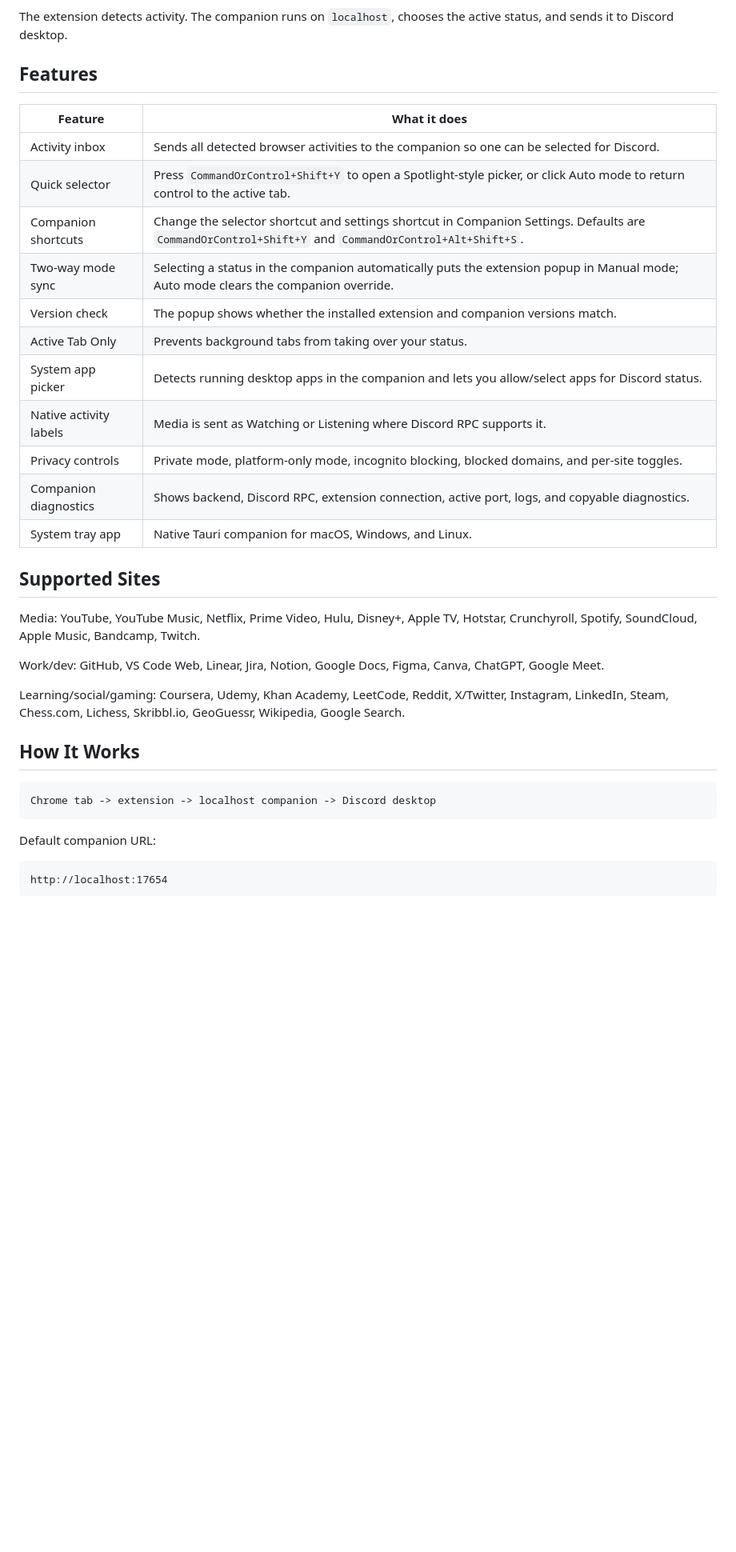
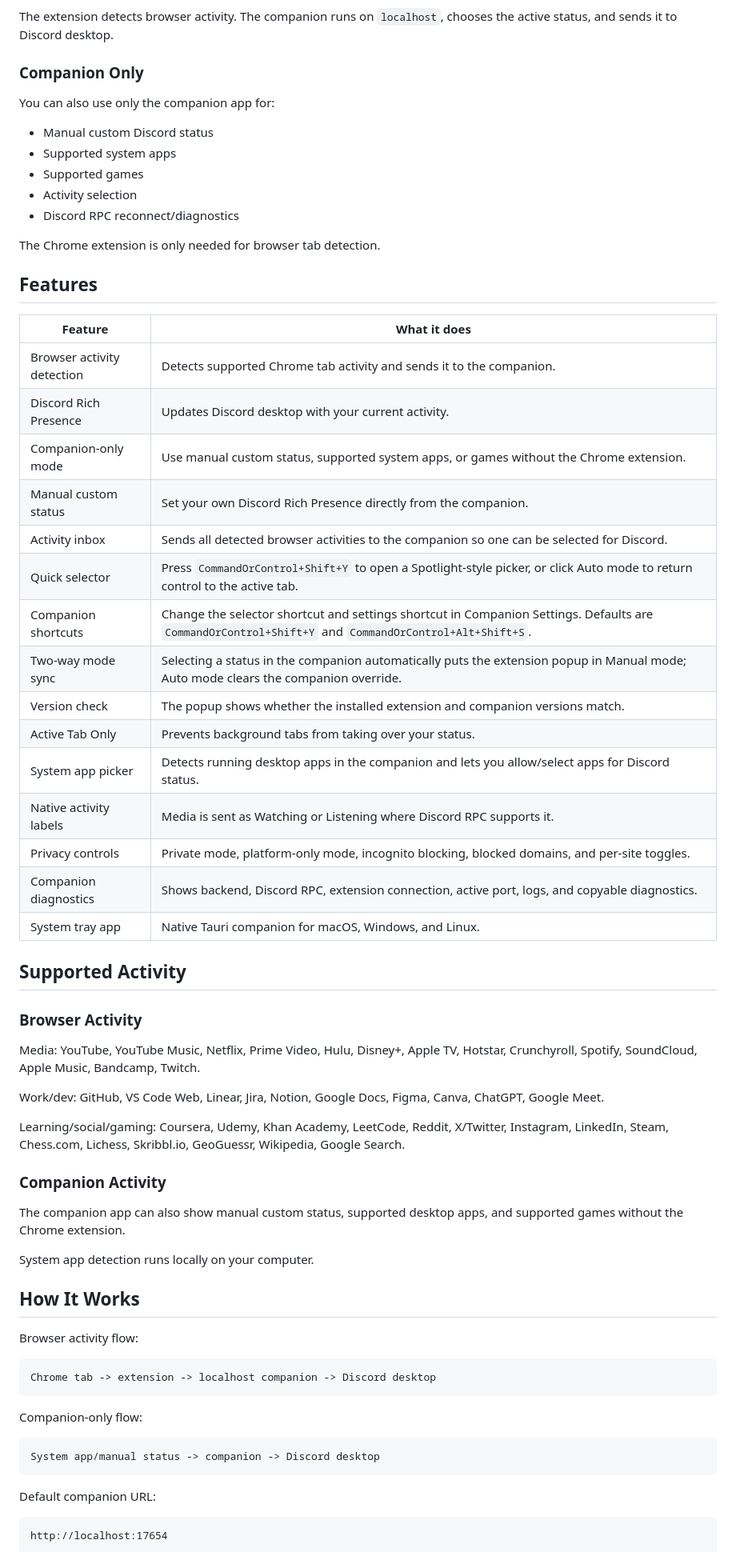
Before and after one commit to GSUS2K/discord-status, a Markdown page: README.md, the part around one of its changes. Shown at 80% size. Rendered like a GitHub page; blank space fills up the shorter version.

````diff
--- a/README.md
+++ b/README.md
@@ -16,25 +25,43 @@ Show supported Chrome activity as Discord Rich Presence through a small local co
 2. Install the [companion app](https://github.com/GSUS2K/discord-status/releases/latest).
 3. Open Discord desktop and keep the companion running in the menu bar/system tray.
 
-The extension detects activity. The companion runs on `localhost`, chooses the active status, and sends it to Discord desktop.
+The extension detects browser activity. The companion runs on `localhost`, chooses the active status, and sends it to Discord desktop.
+
+### Companion Only
+
+You can also use only the companion app for:
+
+* Manual custom Discord status
+* Supported system apps
+* Supported games
+* Activity selection
+* Discord RPC reconnect/diagnostics
+
+The Chrome extension is only needed for browser tab detection.
 
 ## Features
 
-| Feature | What it does |
-| --- | --- |
-| Activity inbox | Sends all detected browser activities to the companion so one can be selected for Discord. |
-| Quick selector | Press `CommandOrControl+Shift+Y` to open a Spotlight-style picker, or click Auto mode to return control to the active tab. |
-| Companion shortcuts | Change the selector shortcut and settings shortcut in Companion Settings. Defaults are `CommandOrControl+Shift+Y` and `CommandOrControl+Alt+Shift+S`. |
-| Two-way mode sync | Selecting a status in the companion automatically puts the extension popup in Manual mode; Auto mode clears the companion override. |
-| Version check | The popup shows whether the installed extension and companion versions match. |
-| Active Tab Only | Prevents background tabs from taking over your status. |
-| System app picker | Detects running desktop apps in the companion and lets you allow/select apps for Discord status. |
-| Native activity labels | Media is sent as Watching or Listening where Discord RPC supports it. |
-| Privacy controls | Private mode, platform-only mode, incognito blocking, blocked domains, and per-site toggles. |
-| Companion diagnostics | Shows backend, Discord RPC, extension connection, active port, logs, and copyable diagnostics. |
-| System tray app | Native Tauri companion for macOS, Windows, and Linux. |
+| Feature                    | What it does                                                                                                                                          |
+| -------------------------- | ----------------------------------------------------------------------------------------------------------------------------------------------------- |
+| Browser activity detection | Detects supported Chrome tab activity and sends it to the companion.                                                                                  |
+| Discord Rich Presence      | Updates Discord desktop with your current activity.                                                                                                   |
+| Companion-only mode        | Use manual custom status, supported system apps, or games without the Chrome extension.                                                               |
+| Manual custom status       | Set your own Discord Rich Presence directly from the companion.                                                                                       |
+| Activity inbox             | Sends all detected browser activities to the companion so one can be selected for Discord.                                                            |
+| Quick selector             | Press `CommandOrControl+Shift+Y` to open a Spotlight-style picker, or click Auto mode to return control to the active tab.                            |
+| Companion shortcuts        | Change the selector shortcut and settings shortcut in Companion Settings. Defaults are `CommandOrControl+Shift+Y` and `CommandOrControl+Alt+Shift+S`. |
+| Two-way mode sync          | Selecting a status in the companion automatically puts the extension popup in Manual mode; Auto mode clears the companion override.                   |
+| Version check              | The popup shows whether the installed extension and companion versions match.                                                                         |
+| Active Tab Only            | Prevents background tabs from taking over your status.                                                                                                |
+| System app picker          | Detects running desktop apps in the companion and lets you allow/select apps for Discord status.                                                      |
+| Native activity labels     | Media is sent as Watching or Listening where Discord RPC supports it.                                                                                 |
+| Privacy controls           | Private mode, platform-only mode, incognito blocking, blocked domains, and per-site toggles.                                                          |
+| Companion diagnostics      | Shows backend, Discord RPC, extension connection, active port, logs, and copyable diagnostics.                                                        |
+| System tray app            | Native Tauri companion for macOS, Windows, and Linux.                                                                                                 |
 
-## Supported Sites
+## Supported Activity
+
+### Browser Activity
 
 Media: YouTube, YouTube Music, Netflix, Prime Video, Hulu, Disney+, Apple TV, Hotstar, Crunchyroll, Spotify, SoundCloud, Apple Music, Bandcamp, Twitch.
 
@@ -42,10 +69,24 @@ Work/dev: GitHub, VS Code Web, Linear, Jira, Notion, Google Docs, Figma, Canva,
 
 Learning/social/gaming: Coursera, Udemy, Khan Academy, LeetCode, Reddit, X/Twitter, Instagram, LinkedIn, Steam, Chess.com, Lichess, Skribbl.io, GeoGuessr, Wikipedia, Google Search.
 
+### Companion Activity
+
+The companion app can also show manual custom status, supported desktop apps, and supported games without the Chrome extension.
+
+System app detection runs locally on your computer.
+
 ## How It Works
+
+Browser activity flow:
 
 ```text
 Chrome tab -> extension -> localhost companion -> Discord desktop
+```
+
+Companion-only flow:
+
+```text
+System app/manual status -> companion -> Discord desktop
 ```
 
 Default companion URL:
````
Also changed, not shown: other parts of README.md (+30 -13 lines).
